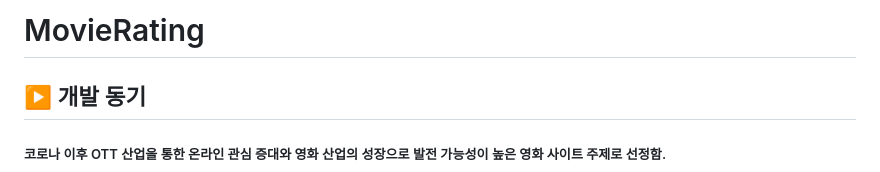
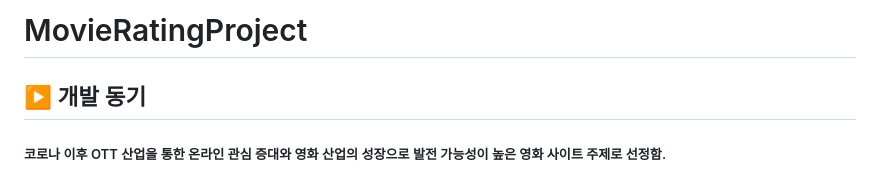
Before and after one commit to leechanjin7/3procject_Movie, a Markdown page: README.md, the part around the change. Rendered like a GitHub page.

```diff
--- a/README.md
+++ b/README.md
@@ -1,4 +1,4 @@
-MovieRating
+MovieRatingProject
 =
 
 ## ▶️ 개발 동기
```
